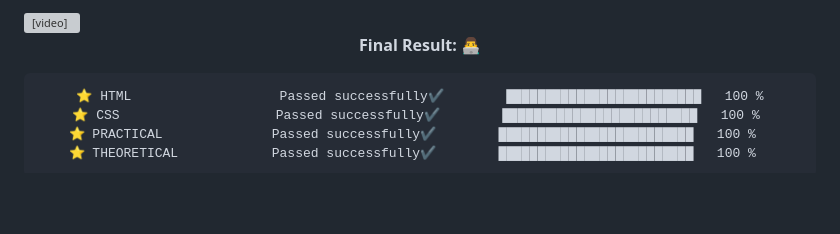
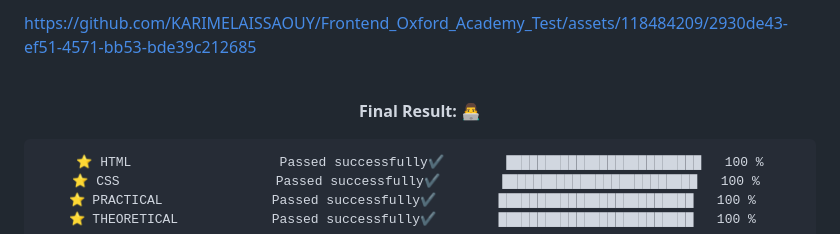
Before and after one commit to KARIMELAISSAOUY/Frontend_Oxford_Academy_Test, a Markdown page: Oxfordacademy_uk/README.md, the part around one of its changes. Rendered like a GitHub page; blank space fills up the shorter version; grey boxes are pictures that could not be loaded.

Commit message:
README.md
 OXFORD ACADEMY FOR TRAINING AND DEVELOPMENT

```diff
--- a/Oxfordacademy_uk/README.md
+++ b/Oxfordacademy_uk/README.md
@@ -121,7 +120,6 @@ I'm thrilled to announce that I have successfully passed the front-end test from
 
-<video width="520" height="240" controls>
-  <source src="socialmediatest.mp4" type="video/mp4">
-</video>
+https://github.com/KARIMELAISSAOUY/Frontend_Oxford_Academy_Test/assets/118484209/2930de43-ef51-4571-bb53-bde39c212685
+
 
 <br>
 
```
Also changed, not shown: other parts of Oxfordacademy_uk/README.md (+1 -2 lines).
